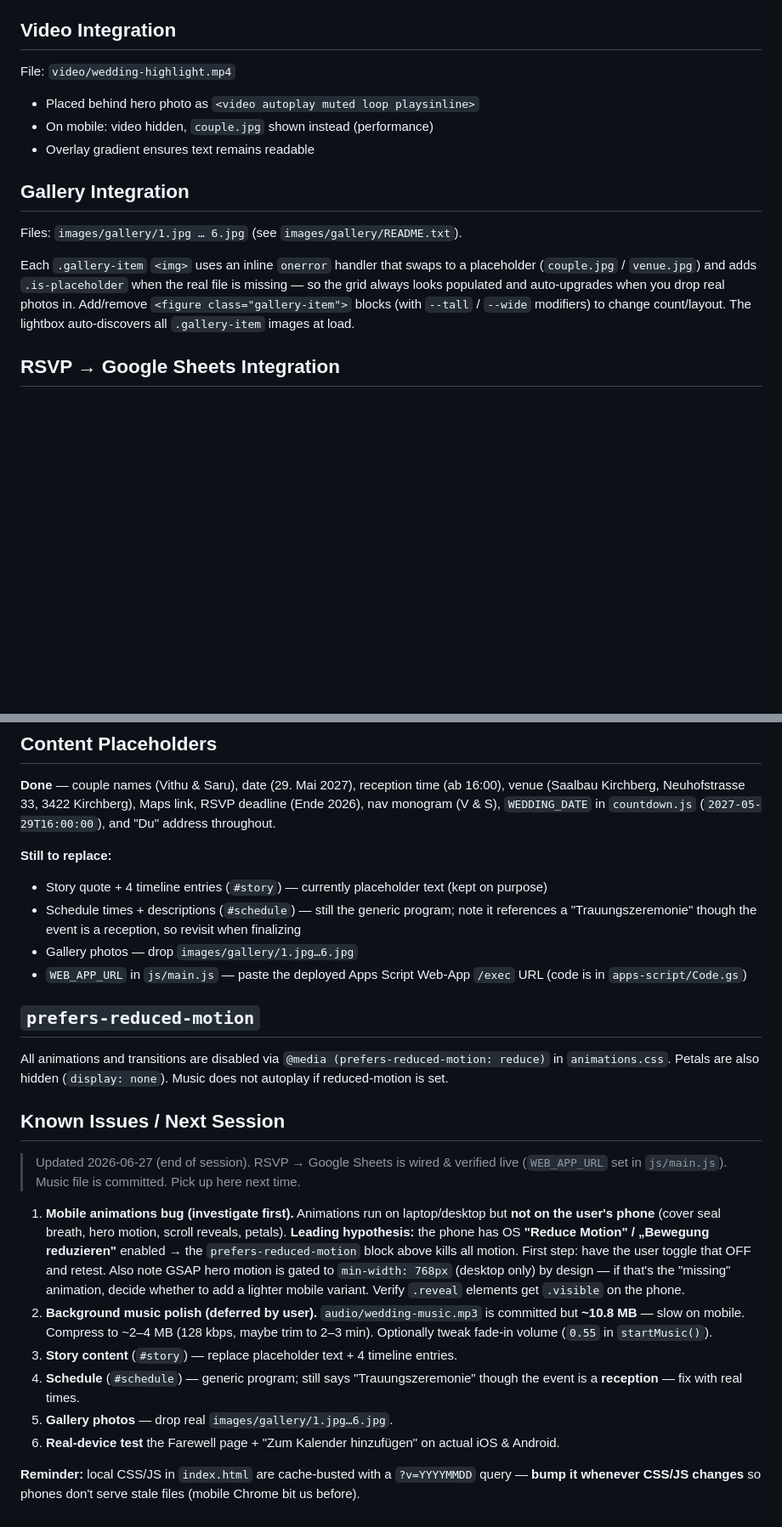
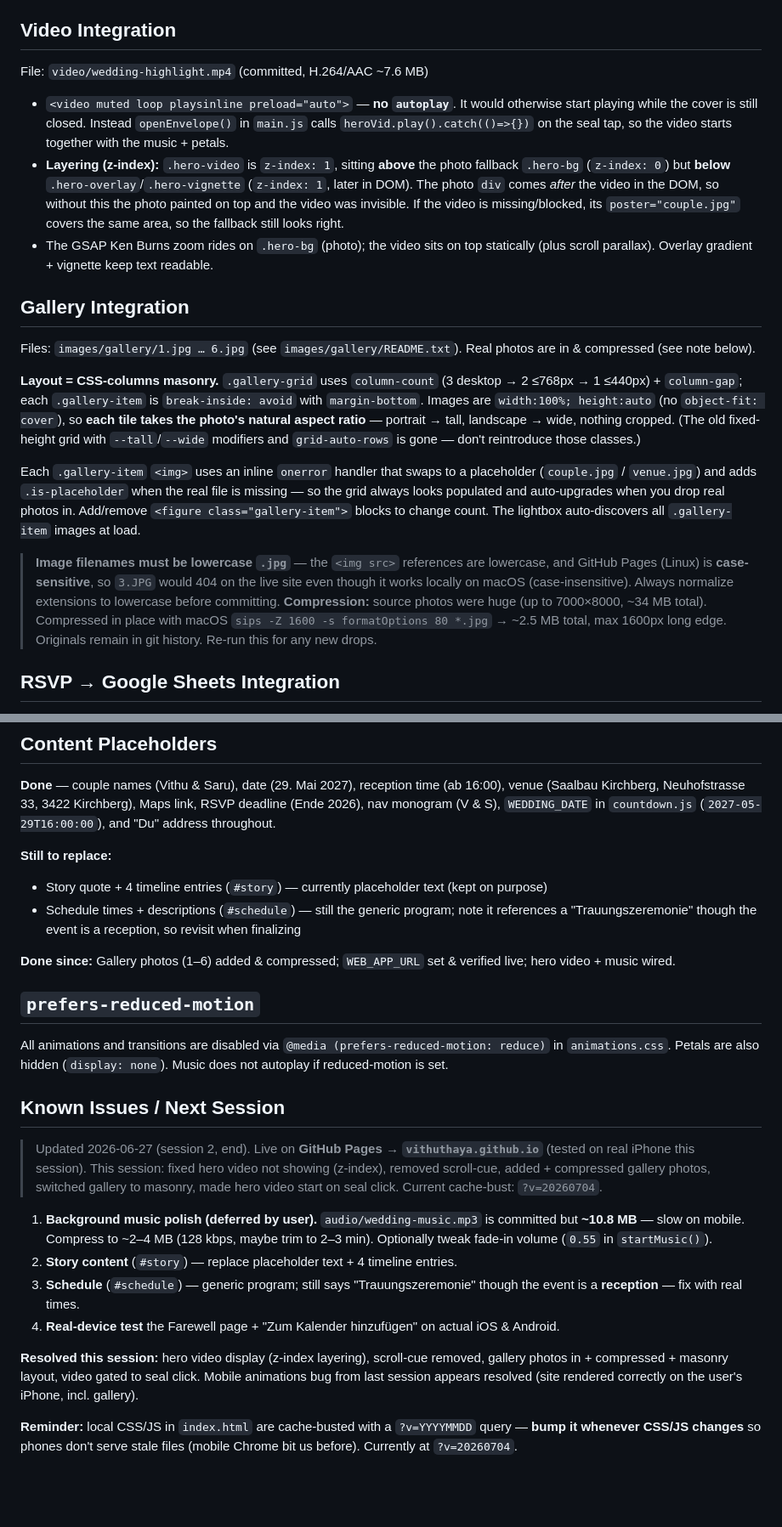
Before and after one commit to VithuThaya/wedding, a Markdown page: CLAUDE.md, 2 parts joined by grey strips. Shown at 85% size. Drawn GitHub-style; blank space fills up the shorter version.

Commit message:
Docs: update CLAUDE.md for session 2 (video-on-click, gallery masonry, scroll-cue removed, photos compressed)

```diff
--- a/CLAUDE.md
+++ b/CLAUDE.md
@@ -148,17 +149,22 @@ Browser autoplay policy: music only starts after user interaction (the envelope
 
 ## Video Integration
 
-File: `video/wedding-highlight.mp4`
+File: `video/wedding-highlight.mp4` (committed, H.264/AAC ~7.6 MB)
 
-- Placed behind hero photo as `<video autoplay muted loop playsinline>`
-- On mobile: video hidden, `couple.jpg` shown instead (performance)
-- Overlay gradient ensures text remains readable
+- `<video muted loop playsinline preload="auto">` — **no `autoplay`**. It would otherwise start playing while the cover is still closed. Instead `openEnvelope()` in `main.js` calls `heroVid.play().catch(()=>{})` on the seal tap, so the video starts together with the music + petals.
+- **Layering (z-index):** `.hero-video` is `z-index: 1`, sitting **above** the photo fallback `.hero-bg` (`z-index: 0`) but **below** `.hero-overlay`/`.hero-vignette` (`z-index: 1`, later in DOM). The photo `div` comes *after* the video in the DOM, so without this the photo painted on top and the video was invisible. If the video is missing/blocked, its `poster="couple.jpg"` covers the same area, so the fallback still looks right.
+- The GSAP Ken Burns zoom rides on `.hero-bg` (photo); the video sits on top statically (plus scroll parallax). Overlay gradient + vignette keep text readable.
 
 ## Gallery Integration
 
-Files: `images/gallery/1.jpg … 6.jpg` (see `images/gallery/README.txt`).
+Files: `images/gallery/1.jpg … 6.jpg` (see `images/gallery/README.txt`). Real photos are in & compressed (see note below).
 
-Each `.gallery-item` `<img>` uses an inline `onerror` handler that swaps to a placeholder (`couple.jpg` / `venue.jpg`) and adds `.is-placeholder` when the real file is missing — so the grid always looks populated and auto-upgrades when you drop real photos in. Add/remove `<figure class="gallery-item">` blocks (with `--tall` / `--wide` modifiers) to change count/layout. The lightbox auto-discovers all `.gallery-item` images at load.
+**Layout = CSS-columns masonry.** `.gallery-grid` uses `column-count` (3 desktop → 2 ≤768px → 1 ≤440px) + `column-gap`; each `.gallery-item` is `break-inside: avoid` with `margin-bottom`. Images are `width:100%; height:auto` (no `object-fit: cover`), so **each tile takes the photo's natural aspect ratio** — portrait → tall, landscape → wide, nothing cropped. (The old fixed-height grid with `--tall`/`--wide` modifiers and `grid-auto-rows` is gone — don't reintroduce those classes.)
+
+Each `.gallery-item` `<img>` uses an inline `onerror` handler that swaps to a placeholder (`couple.jpg` / `venue.jpg`) and adds `.is-placeholder` when the real file is missing — so the grid always looks populated and auto-upgrades when you drop real photos in. Add/remove `<figure class="gallery-item">` blocks to change count. The lightbox auto-discovers all `.gallery-item` images at load.
+
+> **Image filenames must be lowercase `.jpg`** — the `<img src>` references are lowercase, and GitHub Pages (Linux) is **case-sensitive**, so `3.JPG` would 404 on the live site even though it works locally on macOS (case-insensitive). Always normalize extensions to lowercase before committing.
+> **Compression:** source photos were huge (up to 7000×8000, ~34 MB total). Compressed in place with macOS `sips -Z 1600 -s formatOptions 80 *.jpg` → ~2.5 MB total, max 1600px long edge. Originals remain in git history. Re-run this for any new drops.
 
 ## RSVP → Google Sheets Integration
 
@@ -189,8 +195,8 @@ Notes:
 **Still to replace:**
 - Story quote + 4 timeline entries (`#story`) — currently placeholder text (kept on purpose)
 - Schedule times + descriptions (`#schedule`) — still the generic program; note it references a "Trauungszeremonie" though the event is a reception, so revisit when finalizing
-- Gallery photos — drop `images/gallery/1.jpg…6.jpg`
-- `WEB_APP_URL` in `js/main.js` — paste the deployed Apps Script Web-App `/exec` URL (code is in `apps-script/Code.gs`)
+
+**Done since:** Gallery photos (1–6) added & compressed; `WEB_APP_URL` set & verified live; hero video + music wired.
 
 ## `prefers-reduced-motion`
 
@@ -198,13 +204,13 @@ All animations and transitions are disabled via `@media (prefers-reduced-motion:
 
 ## Known Issues / Next Session
 
-> Updated 2026-06-27 (end of session). RSVP → Google Sheets is wired & verified live (`WEB_APP_URL` set in `js/main.js`). Music file is committed. Pick up here next time.
+> Updated 2026-06-27 (session 2, end). Live on **GitHub Pages → `vithuthaya.github.io`** (tested on real iPhone this session). This session: fixed hero video not showing (z-index), removed scroll-cue, added + compressed gallery photos, switched gallery to masonry, made hero video start on seal click. Current cache-bust: `?v=20260704`.
 
-1. **Mobile animations bug (investigate first).** Animations run on laptop/desktop but **not on the user's phone** (cover seal breath, hero motion, scroll reveals, petals). **Leading hypothesis:** the phone has OS **"Reduce Motion" / „Bewegung reduzieren"** enabled → the `prefers-reduced-motion` block above kills all motion. First step: have the user toggle that OFF and retest. Also note GSAP hero motion is gated to `min-width: 768px` (desktop only) by design — if that's the "missing" animation, decide whether to add a lighter mobile variant. Verify `.reveal` elements get `.visible` on the phone.
-2. **Background music polish (deferred by user).** `audio/wedding-music.mp3` is committed but **~10.8 MB** — slow on mobile. Compress to ~2–4 MB (128 kbps, maybe trim to 2–3 min). Optionally tweak fade-in volume (`0.55` in `startMusic()`).
-3. **Story content** (`#story`) — replace placeholder text + 4 timeline entries.
-4. **Schedule** (`#schedule`) — generic program; still says "Trauungszeremonie" though the event is a **reception** — fix with real times.
-5. **Gallery photos** — drop real `images/gallery/1.jpg…6.jpg`.
-6. **Real-device test** the Farewell page + "Zum Kalender hinzufügen" on actual iOS & Android.
+1. **Background music polish (deferred by user).** `audio/wedding-music.mp3` is committed but **~10.8 MB** — slow on mobile. Compress to ~2–4 MB (128 kbps, maybe trim to 2–3 min). Optionally tweak fade-in volume (`0.55` in `startMusic()`).
+2. **Story content** (`#story`) — replace placeholder text + 4 timeline entries.
+3. **Schedule** (`#schedule`) — generic program; still says "Trauungszeremonie" though the event is a **reception** — fix with real times.
+4. **Real-device test** the Farewell page + "Zum Kalender hinzufügen" on actual iOS & Android.
 
-**Reminder:** local CSS/JS in `index.html` are cache-busted with a `?v=YYYYMMDD` query — **bump it whenever CSS/JS changes** so phones don't serve stale files (mobile Chrome bit us before).
+**Resolved this session:** hero video display (z-index layering), scroll-cue removed, gallery photos in + compressed + masonry layout, video gated to seal click. Mobile animations bug from last session appears resolved (site rendered correctly on the user's iPhone, incl. gallery).
+
+**Reminder:** local CSS/JS in `index.html` are cache-busted with a `?v=YYYYMMDD` query — **bump it whenever CSS/JS changes** so phones don't serve stale files (mobile Chrome bit us before). Currently at `?v=20260704`.
```
Also changed, not shown: other parts of CLAUDE.md (+7 -6 lines).
